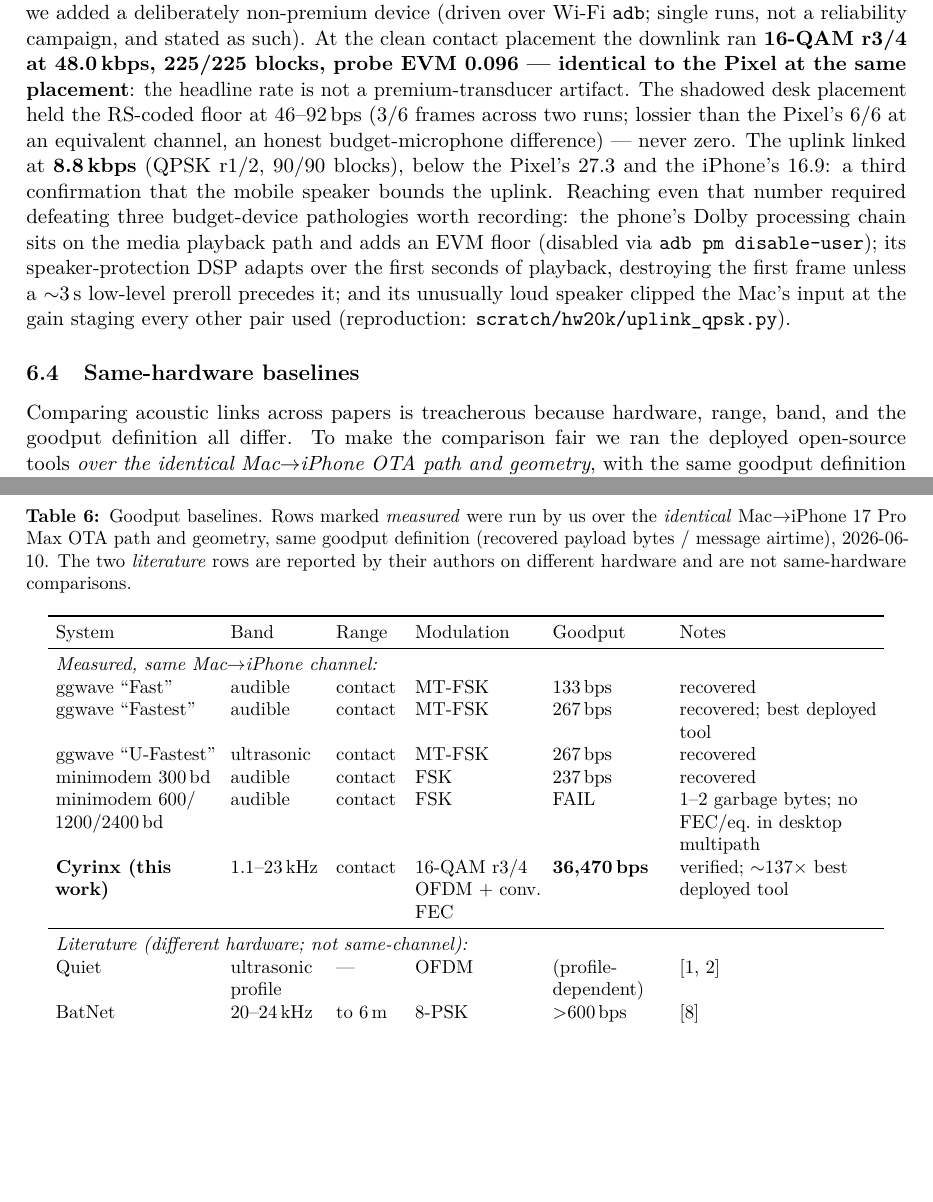
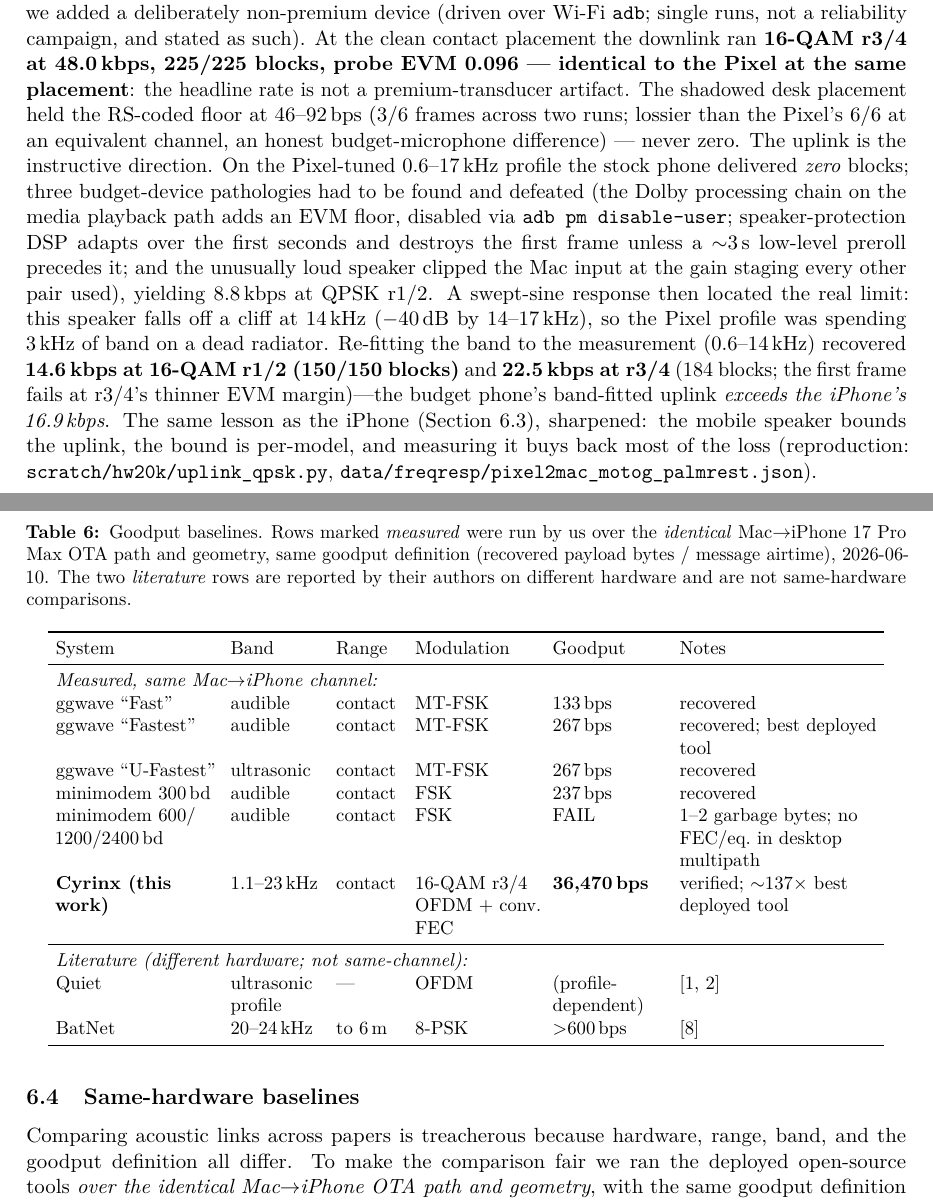
Before and after one commit to dweekly/cyrinx, a LaTeX paper (docs/whitepaper/cyrinx-acoustic-link.tex): two parts of pages 12 and 13 of 27, joined at a grey line, cut so that both start at the same text, the shorter picture padded with empty space. Compiled offline with pdfLaTeX.

Commit message:
a5: band-fit the Moto uplink — 22.5 kbps (beats the iPhone), freqresp curves
Swept-sine response (motog_palmrest, both directions): the Moto speaker
cliffs at 14 kHz (-40 dB by 14-17 kHz), so the Pixel-tuned 0.6-17 kHz
profile was spending 3 kHz on a dead radiator. Band-fitted 0.6-14 kHz:
14.6 kbps at 16-QAM r1/2 (150/150 blocks, EVM 0.15-0.25) and 22.5 kbps at
r3/4 (184 blocks; frame 1 fails at the thinner margin) -- the budget
phone's uplink now exceeds the iPhone's 16.9 kbps at 82% of the Pixel's.
Full ladder: 0 bps stock -> 8.8k (Dolby off + settle + gain) -> 14.6k
(band-fit) -> 22.5k (r3/4).

Paper third-pair passage rewritten around the ladder (the strongest
possible illustration of the per-model transducer bound + measure-first
thesis); site table updated; NOTES.md records the clipped downlink
freqresp caveat.

Co-Authored-By: Claude Fable 5 <noreply@anthropic.com>

```diff
--- a/docs/whitepaper/cyrinx-acoustic-link.tex
+++ b/docs/whitepaper/cyrinx-acoustic-link.tex
@@ -784,17 +784,26 @@ identical to the Pixel at the same placement}: the headline rate is not a
 premium-transducer artifact. The shadowed desk placement held the RS-coded
 floor at 46--92\,bps (3/6 frames across two runs; lossier than the Pixel's
 6/6 at an equivalent channel, an honest budget-microphone difference) ---
-never zero. The uplink linked at \textbf{8.8\,kbps} (QPSK r1/2, 90/90
-blocks), below the Pixel's 27.3 and the iPhone's 16.9: a third confirmation
-that the mobile speaker bounds the uplink. Reaching even that number
-required defeating three budget-device pathologies worth recording: the
-phone's Dolby processing chain sits on the media playback path and adds an
-EVM floor (disabled via \texttt{adb pm disable-user}); its
-speaker-protection DSP adapts over the first seconds of playback,
-destroying the first frame unless a $\sim$3\,s low-level preroll precedes
-it; and its unusually loud speaker clipped the Mac's input at the gain
-staging every other pair used (reproduction:
-\texttt{scratch/hw20k/uplink\_qpsk.py}).
+never zero. The uplink is the instructive direction. On the Pixel-tuned
+0.6--17\,kHz profile the stock phone delivered \emph{zero} blocks; three
+budget-device pathologies had to be found and defeated (the Dolby
+processing chain on the media playback path adds an EVM floor, disabled
+via \texttt{adb pm disable-user}; speaker-protection DSP adapts over the
+first seconds and destroys the first frame unless a $\sim$3\,s low-level
+preroll precedes it; and the unusually loud speaker clipped the Mac input
+at the gain staging every other pair used), yielding 8.8\,kbps at QPSK
+r1/2. A swept-sine response then located the real limit: this speaker
+falls off a cliff at 14\,kHz ($-$40\,dB by 14--17\,kHz), so the Pixel
+profile was spending 3\,kHz of band on a dead radiator. Re-fitting the
+band to the measurement (0.6--14\,kHz) recovered \textbf{14.6\,kbps at
+16-QAM r1/2 (150/150 blocks)} and \textbf{22.5\,kbps at r3/4} (184
+blocks; the first frame fails at r3/4's thinner EVM margin)---the budget
+phone's band-fitted uplink \emph{exceeds the iPhone's 16.9\,kbps}. The
+same lesson as the iPhone (Section~\ref{sec:iphone}), sharpened: the
+mobile speaker bounds the uplink, the bound is per-model, and measuring
+it buys back most of the loss (reproduction:
+\texttt{scratch/hw20k/uplink\_qpsk.py},
+\texttt{data/freqresp/pixel2mac\_motog\_palmrest.json}).
 
 \subsection{Same-hardware baselines}
 \label{sec:baselines}
```
Also changed, not shown: scratch/hw20k/NOTES.md (+10 -0 lines), docs/whitepaper/cyrinx-acoustic-link.pdf, site/cyrinx-acoustic-link.pdf, 4 other files.
